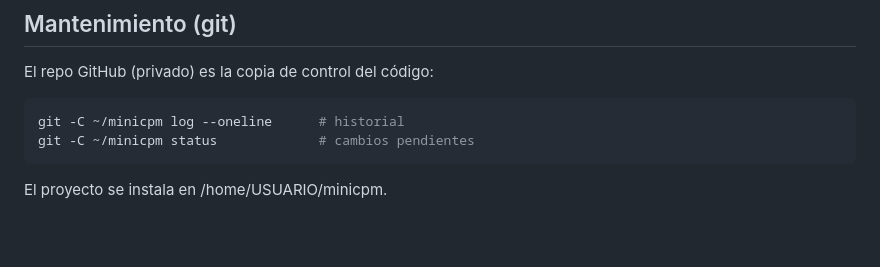
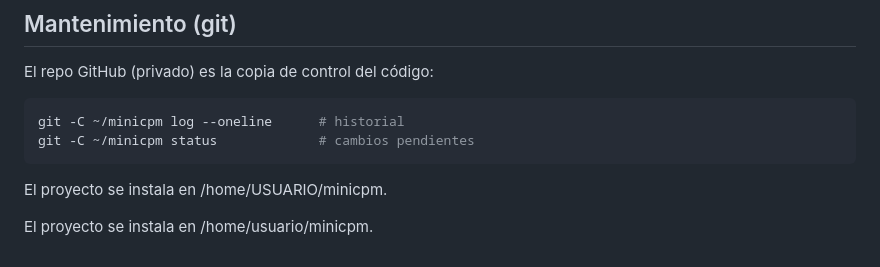
Before and after one commit to Alexendros/minicpm, a Markdown page: README.md, the part around the change. Drawn GitHub-style; blank space fills up the shorter version.

Commit message:
verif C: ruta de usuario en minusculas

````diff
--- a/README.md
+++ b/README.md
@@ -207,3 +207,5 @@ git -C ~/minicpm status             # cambios pendientes
 ```
 
 El proyecto se instala en /home/USUARIO/minicpm.
+
+El proyecto se instala en /home/usuario/minicpm.
````
